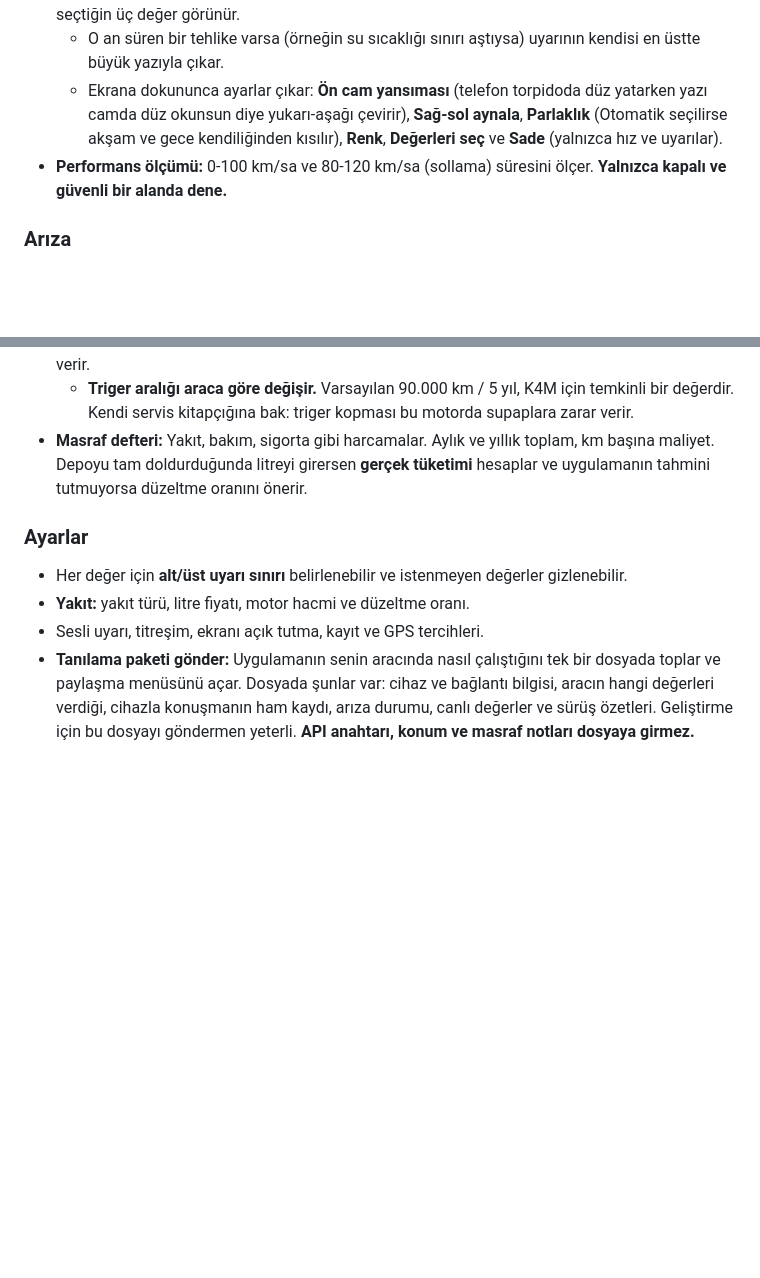
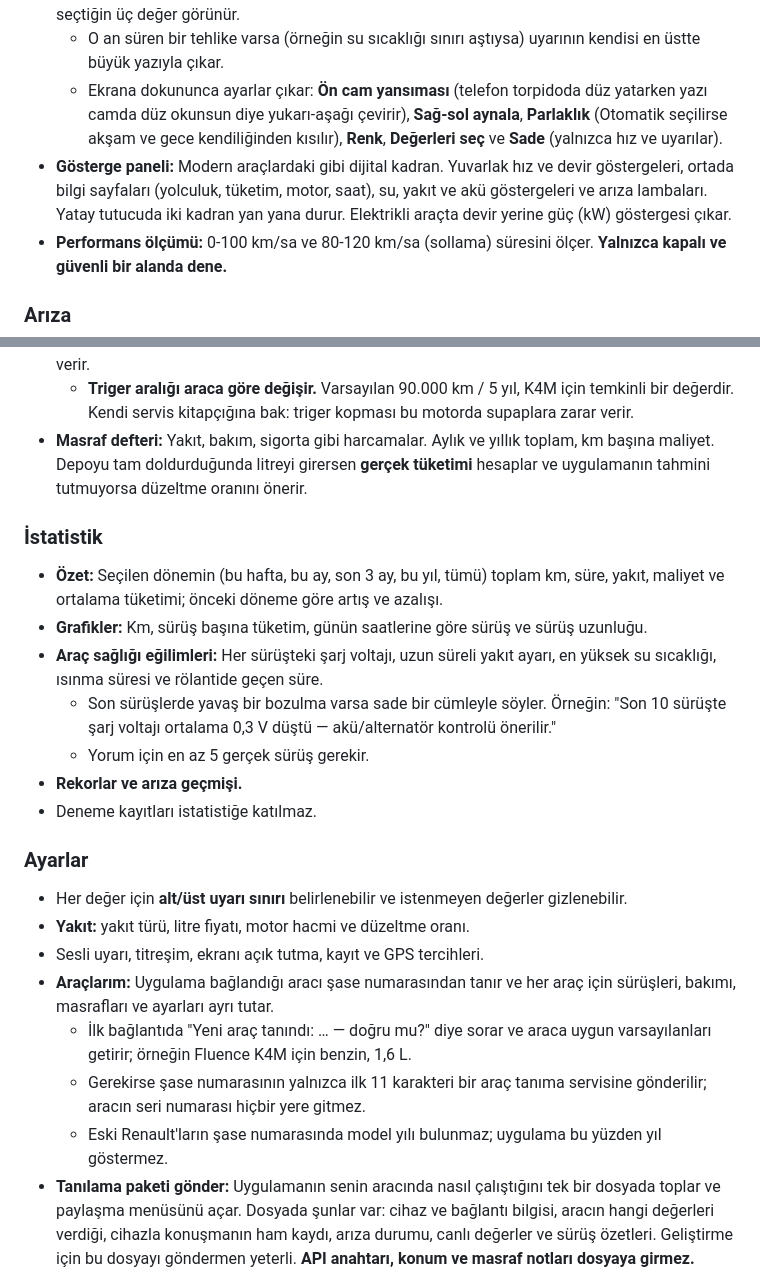
Before and after one commit to FOMC1R/obd-takip, a Markdown page: README.md, 2 parts joined by grey strips. Drawn GitHub-style; blank space fills up the shorter version.

Commit message:
docs(readme): panel, istatistik ve araç profilleri
Yeni eklenen üç özellik kullanıcı rehberinde yoktu; telefondan
bakan kullanıcı ne işe yaradıklarını README'den okuyabilsin.

Co-Authored-By: Claude Opus 5.5 (1M context) <noreply@anthropic.com>
Claude-Session: https://claude.ai/code/session_01YHAn8Jp8JQxtQkDGRztNch

```diff
--- a/README.md
+++ b/README.md
@@ -55,6 +55,7 @@ HyperOS arka plandaki uygulamaları hızla durdurur. Kayıt kesilmesin diye:
 - **Ön cam (HUD):** Siyah zemin üzerinde büyük hız gösterir. Hız, uyarı sınırına yaklaşınca sarı, aşınca kırmızı olur. Üstte devir çubuğu var; vites değiştirme noktasında yanıp söner. Altta seçtiğin üç değer görünür.
   - O an süren bir tehlike varsa (örneğin su sıcaklığı sınırı aştıysa) uyarının kendisi en üstte büyük yazıyla çıkar.
   - Ekrana dokununca ayarlar çıkar: **Ön cam yansıması** (telefon torpidoda düz yatarken yazı camda düz okunsun diye yukarı-aşağı çevirir), **Sağ-sol aynala**, **Parlaklık** (Otomatik seçilirse akşam ve gece kendiliğinden kısılır), **Renk**, **Değerleri seç** ve **Sade** (yalnızca hız ve uyarılar).
+- **Gösterge paneli:** Modern araçlardaki gibi dijital kadran. Yuvarlak hız ve devir göstergeleri, ortada bilgi sayfaları (yolculuk, tüketim, motor, saat), su, yakıt ve akü göstergeleri ve arıza lambaları. Yatay tutucuda iki kadran yan yana durur. Elektrikli araçta devir yerine güç (kW) göstergesi çıkar.
 - **Performans ölçümü:** 0-100 km/sa ve 80-120 km/sa (sollama) süresini ölçer. **Yalnızca kapalı ve güvenli bir alanda dene.**
 
 ### Arıza
@@ -83,10 +84,23 @@ HyperOS arka plandaki uygulamaları hızla durdurur. Kayıt kesilmesin diye:
   - **Triger aralığı araca göre değişir.** Varsayılan 90.000 km / 5 yıl, K4M için temkinli bir değerdir. Kendi servis kitapçığına bak: triger kopması bu motorda supaplara zarar verir.
 - **Masraf defteri:** Yakıt, bakım, sigorta gibi harcamalar. Aylık ve yıllık toplam, km başına maliyet. Depoyu tam doldurduğunda litreyi girersen **gerçek tüketimi** hesaplar ve uygulamanın tahmini tutmuyorsa düzeltme oranını önerir.
 
+### İstatistik
+- **Özet:** Seçilen dönemin (bu hafta, bu ay, son 3 ay, bu yıl, tümü) toplam km, süre, yakıt, maliyet ve ortalama tüketimi; önceki döneme göre artış ve azalışı.
+- **Grafikler:** Km, sürüş başına tüketim, günün saatlerine göre sürüş ve sürüş uzunluğu.
+- **Araç sağlığı eğilimleri:** Her sürüşteki şarj voltajı, uzun süreli yakıt ayarı, en yüksek su sıcaklığı, ısınma süresi ve rölantide geçen süre.
+  - Son sürüşlerde yavaş bir bozulma varsa sade bir cümleyle söyler. Örneğin: "Son 10 sürüşte şarj voltajı ortalama 0,3 V düştü — akü/alternatör kontrolü önerilir."
+  - Yorum için en az 5 gerçek sürüş gerekir.
+- **Rekorlar ve arıza geçmişi.**
+- Deneme kayıtları istatistiğe katılmaz.
+
 ### Ayarlar
 - Her değer için **alt/üst uyarı sınırı** belirlenebilir ve istenmeyen değerler gizlenebilir.
 - **Yakıt:** yakıt türü, litre fiyatı, motor hacmi ve düzeltme oranı.
 - Sesli uyarı, titreşim, ekranı açık tutma, kayıt ve GPS tercihleri.
+- **Araçlarım:** Uygulama bağlandığı aracı şase numarasından tanır ve her araç için sürüşleri, bakımı, masrafları ve ayarları ayrı tutar.
+  - İlk bağlantıda "Yeni araç tanındı: … — doğru mu?" diye sorar ve araca uygun varsayılanları getirir; örneğin Fluence K4M için benzin, 1,6 L.
+  - Gerekirse şase numarasının yalnızca ilk 11 karakteri bir araç tanıma servisine gönderilir; aracın seri numarası hiçbir yere gitmez.
+  - Eski Renault'ların şase numarasında model yılı bulunmaz; uygulama bu yüzden yıl göstermez.
 - **Tanılama paketi gönder:** Uygulamanın senin aracında nasıl çalıştığını tek bir dosyada toplar ve paylaşma menüsünü açar. Dosyada şunlar var: cihaz ve bağlantı bilgisi, aracın hangi değerleri verdiği, cihazla konuşmanın ham kaydı, arıza durumu, canlı değerler ve sürüş özetleri. Geliştirme için bu dosyayı göndermen yeterli. **API anahtarı, konum ve masraf notları dosyaya girmez.**
 
 ## Elektrikli araçlar (deneme aşamasında)
```
